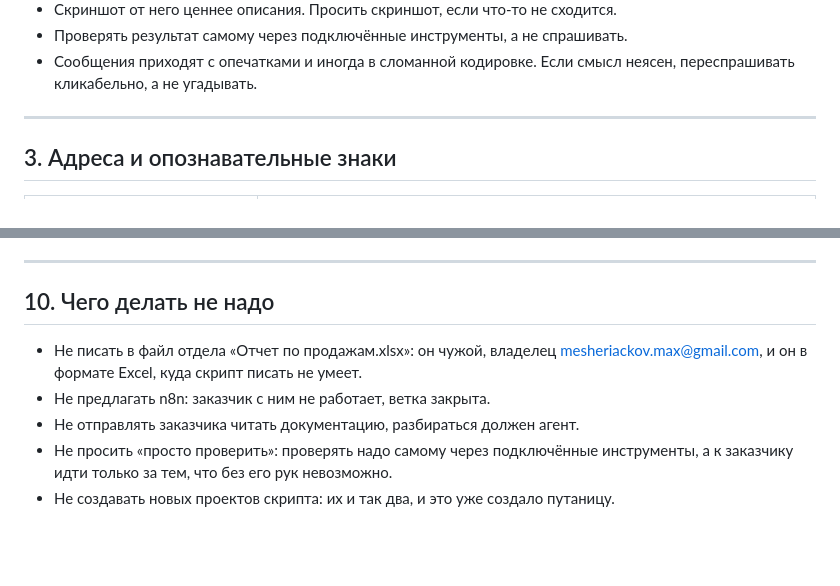
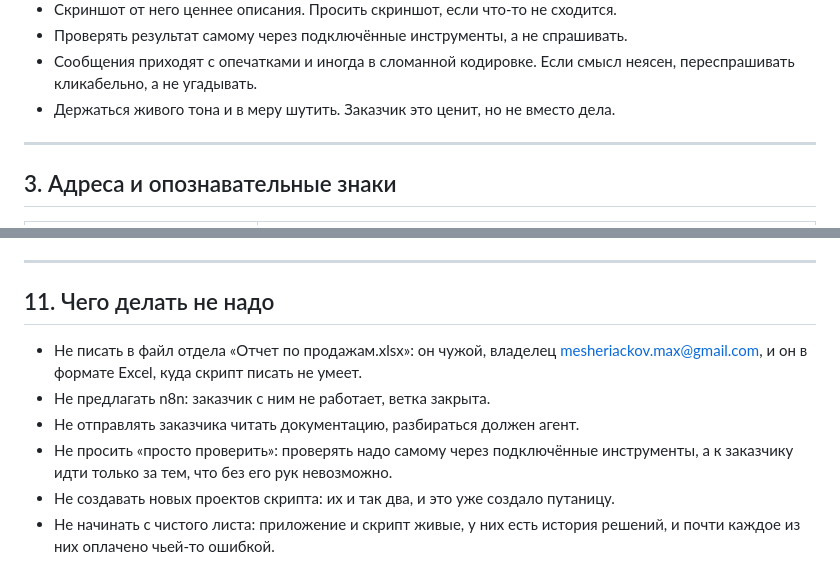
Before and after one commit to 33shumm-beep/Poshumim, a Markdown page: PROJECT.md, 2 parts joined by grey strips. Drawn GitHub-style; blank space fills up the shorter version.

```diff
--- a/PROJECT.md
+++ b/PROJECT.md
@@ -30,6 +32,7 @@
 - Проверять результат самому через подключённые инструменты, а не спрашивать.
 - Сообщения приходят с опечатками и иногда в сломанной кодировке. Если смысл
   неясен, переспрашивать кликабельно, а не угадывать.
+- Держаться живого тона и в меру шутить. Заказчик это ценит, но не вместо дела.
 
 ---
 
@@ -202,7 +239,7 @@ GitHub Pages отклоняет другие ветки. Рабочая ветк
 
 ---
 
-## 10. Чего делать не надо
+## 11. Чего делать не надо
 
 - Не писать в файл отдела «Отчет по продажам.xlsx»: он чужой, владелец
   mesheriackov.max@gmail.com, и он в формате Excel, куда скрипт писать не умеет.
@@ -211,3 +248,5 @@ GitHub Pages отклоняет другие ветки. Рабочая ветк
 - Не просить «просто проверить»: проверять надо самому через подключённые
   инструменты, а к заказчику идти только за тем, что без его рук невозможно.
 - Не создавать новых проектов скрипта: их и так два, и это уже создало путаницу.
+- Не начинать с чистого листа: приложение и скрипт живые, у них есть история
+  решений, и почти каждое из них оплачено чьей-то ошибкой.
```
Also changed, not shown: other parts of PROJECT.md (+41 -5 lines).
